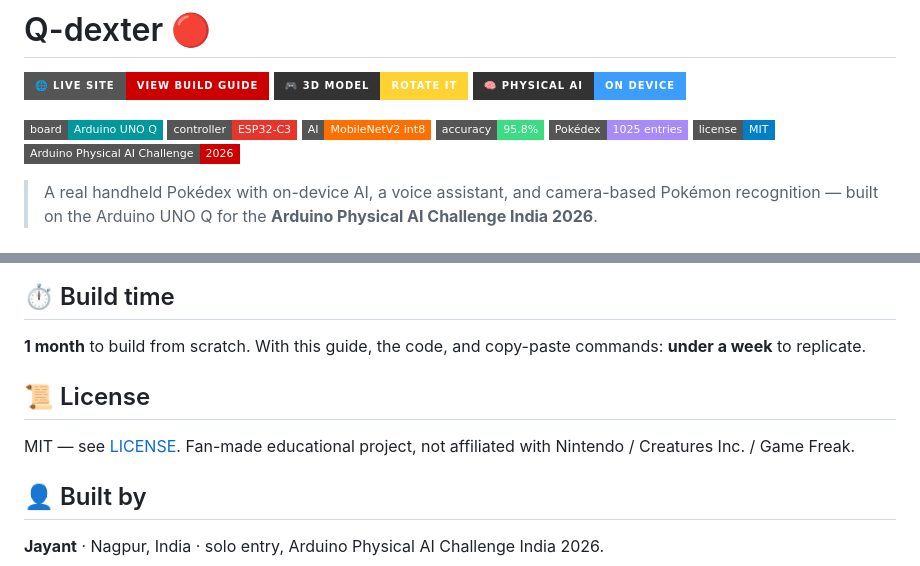
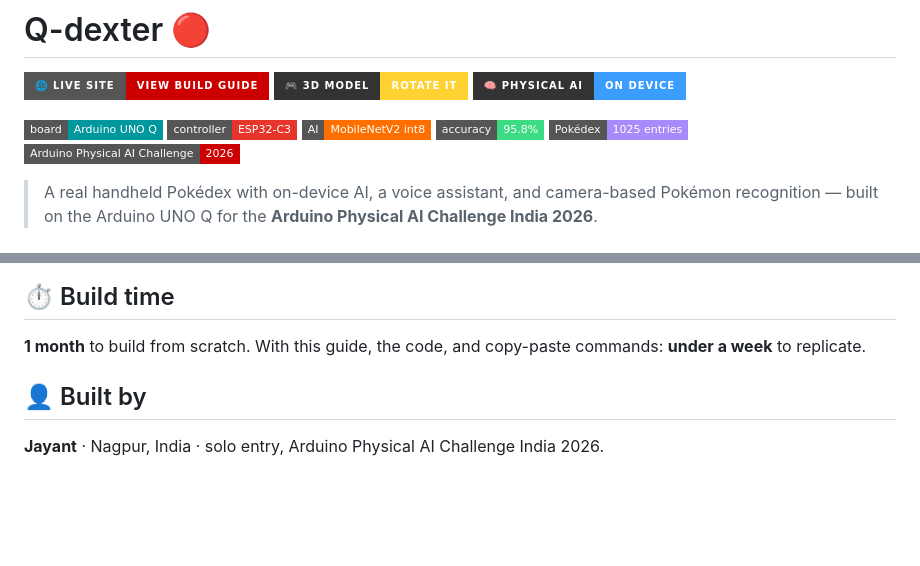
Before and after one commit to jzofalltrades/Q-dex, a Markdown page: README.md, 2 parts joined by grey strips. Drawn GitHub-style; badges without logos; blank space fills up the shorter version.

Commit message:
Remove MIT license (no license yet)

```diff
--- a/README.md
+++ b/README.md
@@ -9,7 +9,6 @@
 ![model](https://img.shields.io/badge/AI-MobileNetV2_int8-FF6F00?style=flat-square&logo=tensorflow)
 ![accuracy](https://img.shields.io/badge/accuracy-95.8%25-3DDC84?style=flat-square)
 ![pokemon](https://img.shields.io/badge/Pokédex-1025_entries-A78BFA?style=flat-square)
-![license](https://img.shields.io/badge/license-MIT-blue?style=flat-square)
 ![challenge](https://img.shields.io/badge/Arduino_Physical_AI_Challenge-2026-CC0000?style=flat-square)
 
 > A real handheld Pokédex with on-device AI, a voice assistant, and camera-based Pokémon recognition — built on the Arduino UNO Q for the **Arduino Physical AI Challenge India 2026**.
@@ -57,9 +56,6 @@ See the [**Repository Map**](https://jzofalltrades.github.io/Q-dex/#repo) for ev
 
 **1 month** to build from scratch. With this guide, the code, and copy-paste commands: **under a week** to replicate.
 
-## 📜 License
-
-MIT — see [LICENSE](LICENSE). Fan-made educational project, not affiliated with Nintendo / Creatures Inc. / Game Freak.
 
 ## 👤 Built by
 
```
